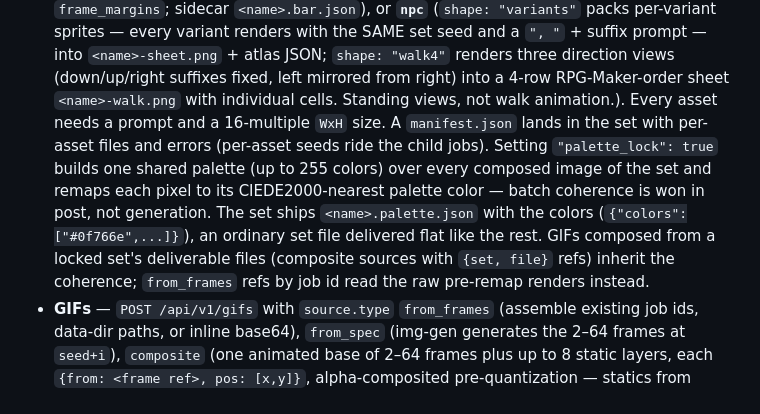
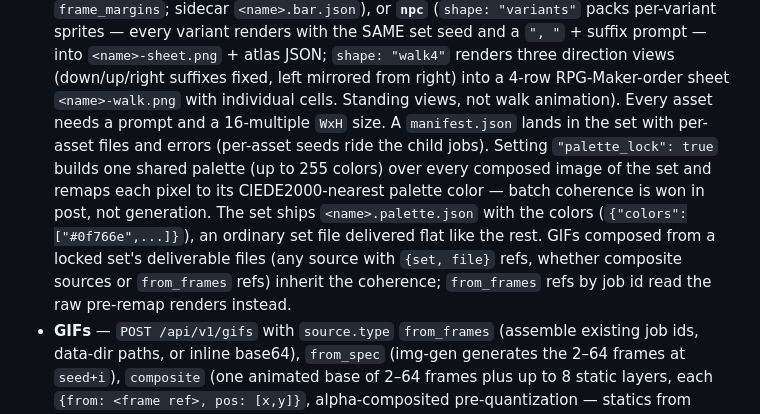
Before and after one commit to pegamonstro/ai-tools-image-generator, a Markdown page: README.md, the part around the change. Rendered like a GitHub page.

Commit message:
docs: asset expansion final sweep
Co-Authored-By: Claude Sonnet 4.6 <noreply@anthropic.com>

```diff
--- a/README.md
+++ b/README.md
@@ -163,15 +163,14 @@ img-gen doubles as an asset factory for coding agents. Two workflows:
   renders three direction views (down/up/right suffixes fixed, left
   mirrored from right) into a 4-row RPG-Maker-order sheet
   `<name>-walk.png` with individual cells. Standing views, not walk
-  animation.). Every asset needs a prompt and a 16-multiple `WxH` size. A
+  animation). Every asset needs a prompt and a 16-multiple `WxH` size. A
   `manifest.json` lands in the set with per-asset files and errors (per-asset
   seeds ride the child jobs). Setting `"palette_lock": true` builds one
   shared palette (up to 255 colors) over every composed image of the set and
   remaps each pixel to its CIEDE2000-nearest palette color — batch coherence
   is won in post, not generation. The set ships `<name>.palette.json` with
   the colors (`{"colors":["#0f766e",...]}`), an ordinary set file delivered
-  flat like the rest. GIFs composed from a locked set's deliverable files
-  (composite sources with `{set, file}` refs) inherit the coherence;
+  flat like the rest. GIFs composed from a locked set's deliverable files (any source with `{set, file}` refs, whether composite sources or `from_frames` refs) inherit the coherence;
   `from_frames` refs by job id read the raw pre-remap renders instead.
 - **GIFs** — `POST /api/v1/gifs` with `source.type` `from_frames`
   (assemble existing job ids, data-dir paths, or inline base64),
```
